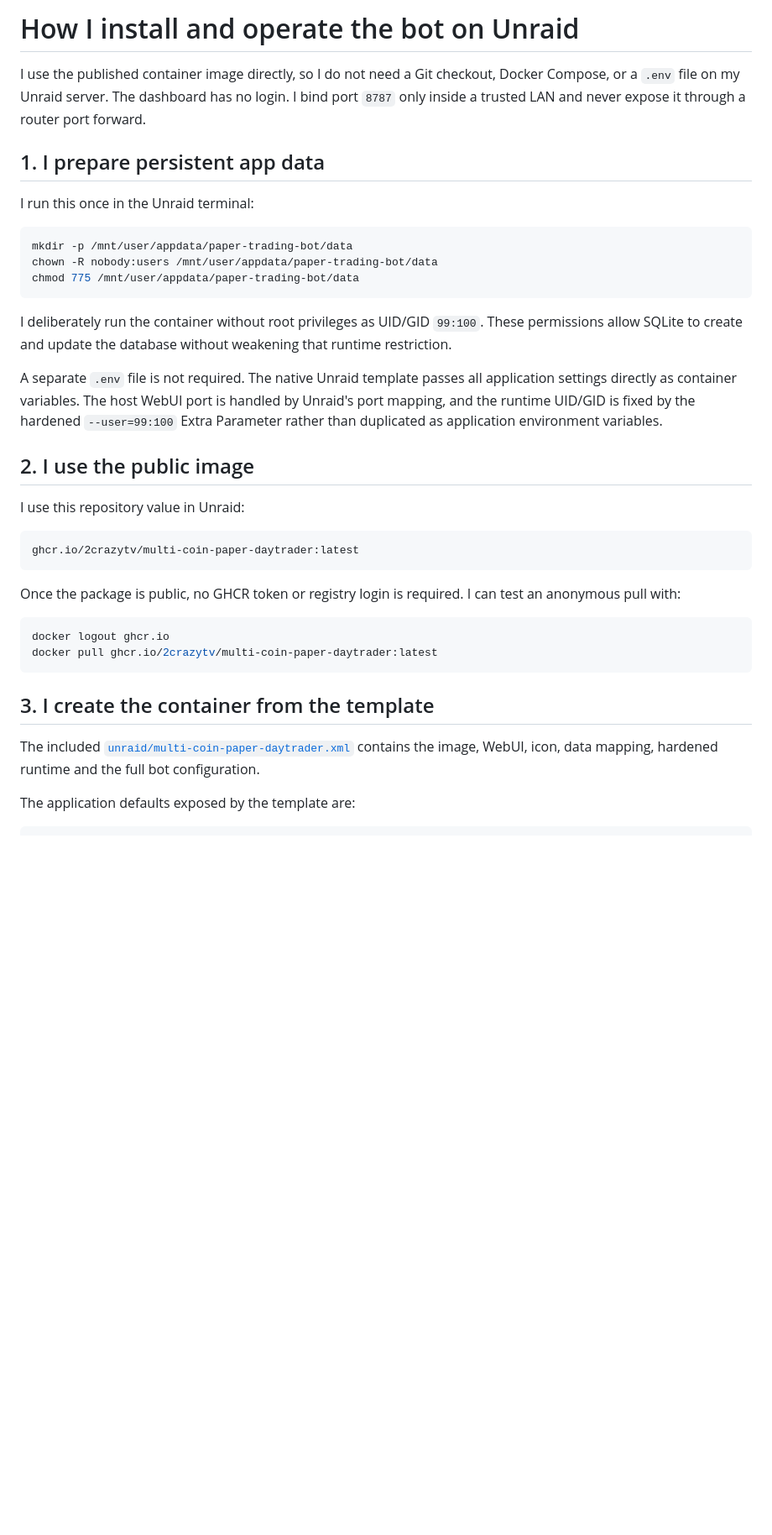
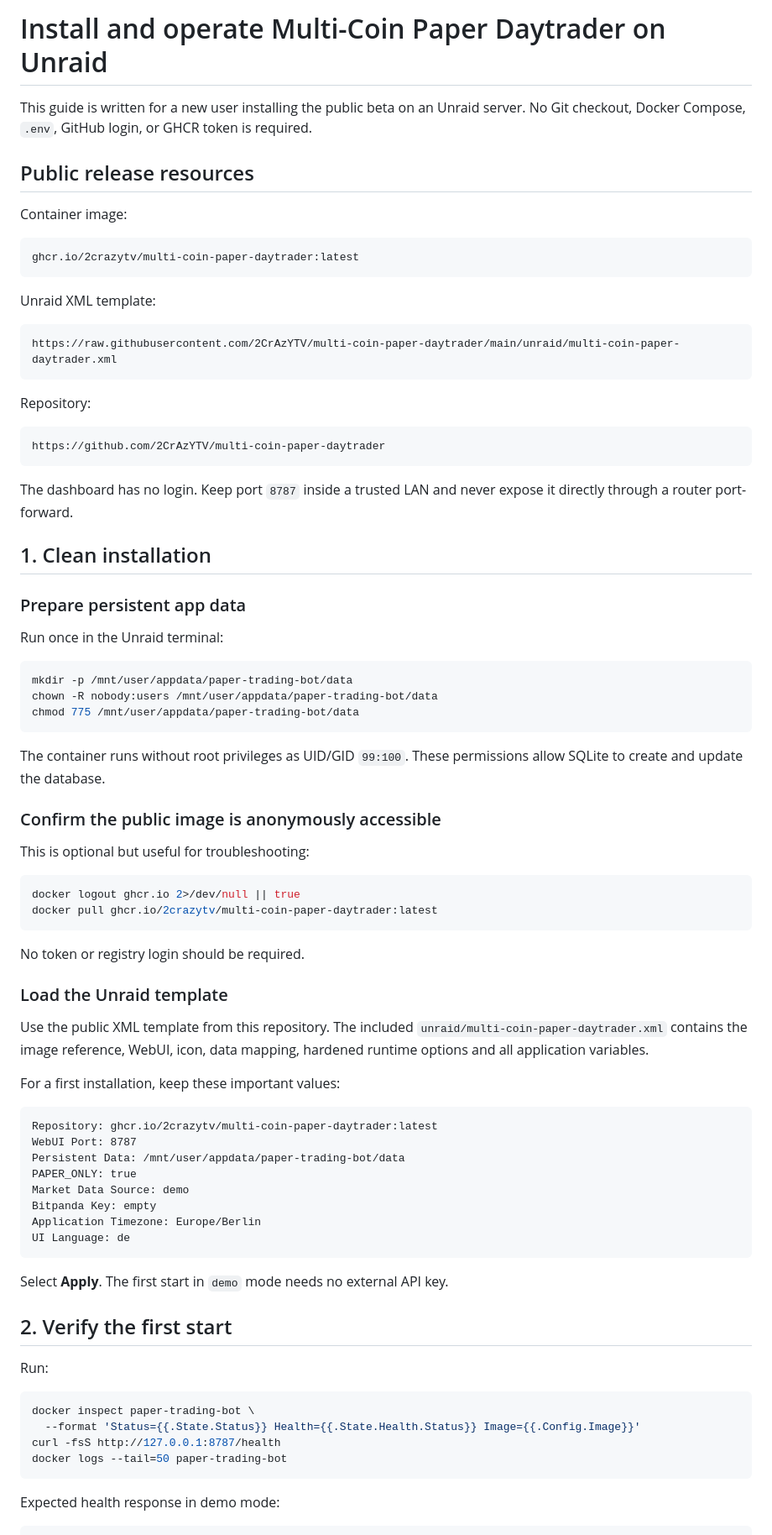
Before and after one commit to 2CrAzYTV/multi-coin-paper-daytrader, a Markdown page: docs/UNRAID.md, the part around one of its changes. Shown at 84% size. Drawn GitHub-style; blank space fills up the shorter version.

Commit message:
Add clean public Unraid install flow

````diff
--- a/docs/UNRAID.md
+++ b/docs/UNRAID.md
@@ -1,13 +1,34 @@
-# How I install and operate the bot on Unraid
+# Install and operate Multi-Coin Paper Daytrader on Unraid
 
-I use the published container image directly, so I do not need a Git checkout,
-Docker Compose, or a `.env` file on my Unraid server. The dashboard has no
-login. I bind port `8787` only inside a trusted LAN and never expose it through
-a router port forward.
+This guide is written for a new user installing the public beta on an Unraid server. No Git checkout, Docker Compose, `.env`, GitHub login, or GHCR token is required.
 
-## 1. I prepare persistent app data
+## Public release resources
 
-I run this once in the Unraid terminal:
+Container image:
+
+```text
+ghcr.io/2crazytv/multi-coin-paper-daytrader:latest
+```
+
+Unraid XML template:
+
+```text
+https://raw.githubusercontent.com/2CrAzYTV/multi-coin-paper-daytrader/main/unraid/multi-coin-paper-daytrader.xml
+```
+
+Repository:
+
+```text
+https://github.com/2CrAzYTV/multi-coin-paper-daytrader
+```
+
+The dashboard has no login. Keep port `8787` inside a trusted LAN and never expose it directly through a router port-forward.
+
+## 1. Clean installation
+
+### Prepare persistent app data
+
+Run once in the Unraid terminal:
 
 ```bash
 mkdir -p /mnt/user/appdata/paper-trading-bot/data
@@ -15,37 +36,48 @@ chown -R nobody:users /mnt/user/appdata/paper-trading-bot/data
 chmod 775 /mnt/user/appdata/paper-trading-bot/data
 ```
 
-I deliberately run the container without root privileges as UID/GID `99:100`.
-These permissions allow SQLite to create and update the database without
-weakening that runtime restriction.
+The container runs without root privileges as UID/GID `99:100`. These permissions allow SQLite to create and update the database.
 
-A separate `.env` file is not required. The native Unraid template passes all
-application settings directly as container variables. The host WebUI port is
-handled by Unraid's port mapping, and the runtime UID/GID is fixed by the
-hardened `--user=99:100` Extra Parameter rather than duplicated as application
-environment variables.
+### Confirm the public image is anonymously accessible
 
-## 2. I use the public image
-
-I use this repository value in Unraid:
-
-```text
-ghcr.io/2crazytv/multi-coin-paper-daytrader:latest
-```
-
-Once the package is public, no GHCR token or registry login is required. I can
-test an anonymous pull with:
+This is optional but useful for troubleshooting:
 
 ```bash
-docker logout ghcr.io
+docker logout ghcr.io 2>/dev/null || true
 docker pull ghcr.io/2crazytv/multi-coin-paper-daytrader:latest
 ```
 
-## 3. I create the container from the template
+No token or registry login should be required.
 
-The included
-[`unraid/multi-coin-paper-daytrader.xml`](../unraid/multi-coin-paper-daytrader.xml)
-contains the image, WebUI, icon, data mapping, hardened runtime and the full bot
-configuration.
+### Load the Unraid template
 
-The application defaults exposed by the template are:
+Use the public XML template from this repository. The included `unraid/multi-coin-paper-daytrader.xml` contains the image reference, WebUI, icon, data mapping, hardened runtime options and all application variables.
+
+For a first installation, keep these important values:
+
+```text
+Repository: ghcr.io/2crazytv/multi-coin-paper-daytrader:latest
+WebUI Port: 8787
+Persistent Data: /mnt/user/appdata/paper-trading-bot/data
+PAPER_ONLY: true
+Market Data Source: demo
+Bitpanda Key: empty
+Application Timezone: Europe/Berlin
+UI Language: de
+```
+
+Select **Apply**. The first start in `demo` mode needs no external API key.
+
+## 2. Verify the first start
+
+Run:
+
+```bash
+docker inspect paper-trading-bot \
+  --format 'Status={{.State.Status}} Health={{.State.Health.Status}} Image={{.Config.Image}}'
+curl -fsS http://127.0.0.1:8787/health
+docker logs --tail=50 paper-trading-bot
+```
+
+Expected health response in demo mode:
+
````
Also changed, not shown: other parts of docs/UNRAID.md (+69 -93 lines).
